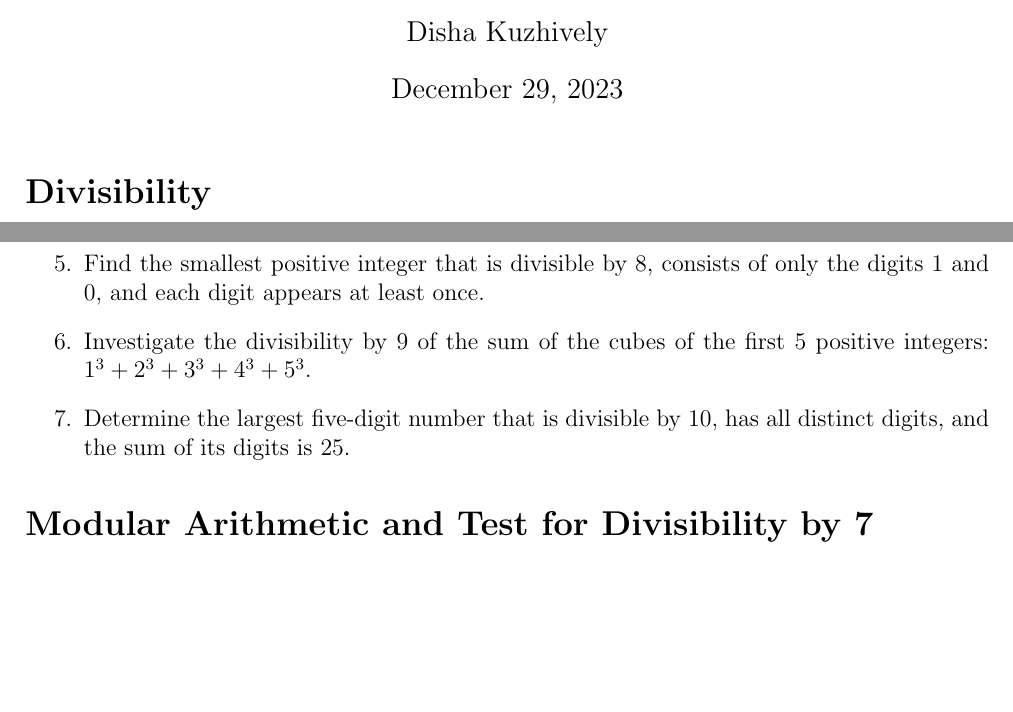
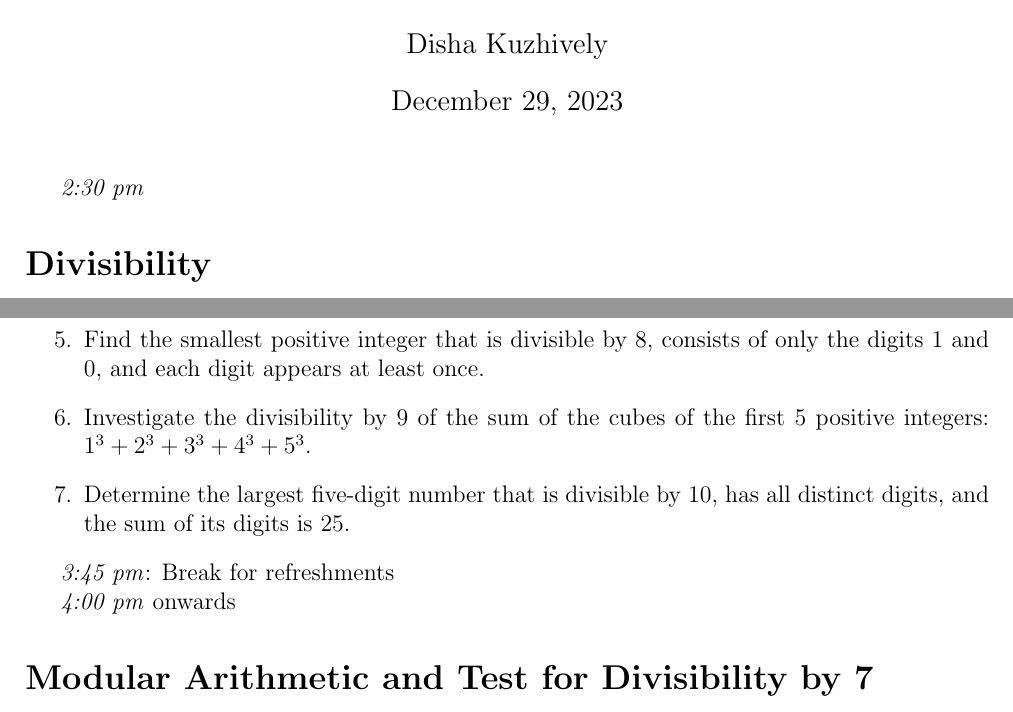
Before and after one commit to dishajk/maths-circle, a LaTeX document (divisibility.tex): two parts of pages 1 and 2 of 2, joined at a grey line, cut so that both start at the same text, the shorter picture padded with empty space. Compiled offline with pdfLaTeX.

Commit message:
updated with timeline

```diff
--- a/divisibility.tex
+++ b/divisibility.tex
@@ -6,7 +6,7 @@
 \date{\today}
 \begin{document}
 \maketitle
-
+\emph{2:30 pm}
 \section*{Divisibility}
 The division algorithm is a fundamental mathematical concept that provides a systematic way to divide one integer by another, with the result expressed as a quotient and a remainder. The division algorithm ensures that when you divide $a$ by $b$, you can express $a$ as a multiple of $b$ plus a remainder, and the remainder is always less than the absolute value of the divisor $b$. We say that $b$ divides $a$ when the remainder is zero.
 
@@ -43,6 +43,9 @@ We can solve such problems without actually performing the division. Here are so
     \item Determine the largest five-digit number that is divisible by 10, has all distinct digits, and the sum of its digits is 25.
 \end{enumerate}
 
+\emph{3:45 pm}: Break for refreshments
+
+\emph{4:00 pm} onwards
 \section*{Modular Arithmetic and Test for Divisibility by 7}
 Let's take a step back and try to understand how these tests for divisibility can be constructed. One way to go about this is by examining the remainders when powers of 10, $10^0$, $10^1$, $10^2$, $\ldots$, are divided by a specific number.
 
```
Also changed, not shown: divisibility.pdf.
